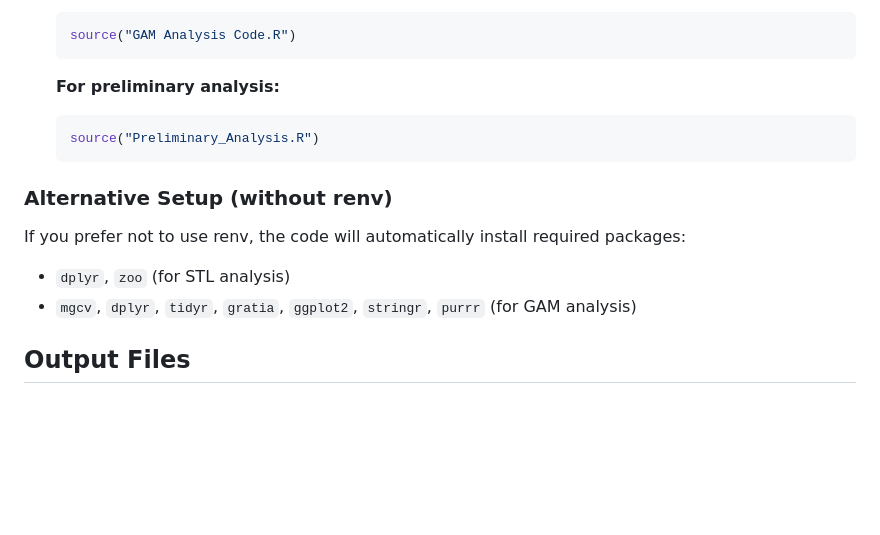
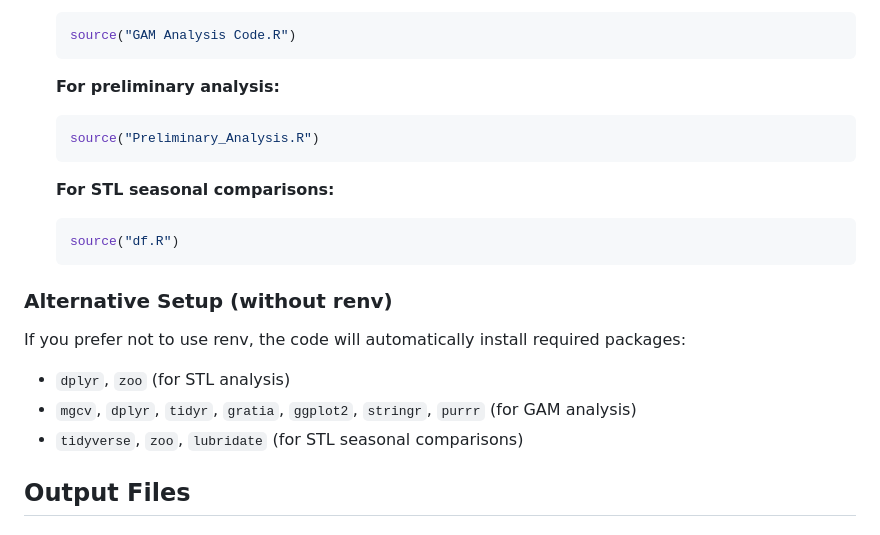
Before and after one commit to january-msemakweli/Climate-and-Malaria-Plots-and-Analysis, a Markdown page: README.md, the part around the change printed below. Rendered like a GitHub page; blank space fills up the shorter version.

````diff
--- a/README.md
+++ b/README.md
@@ -130,10 +150,16 @@ The `Data.csv` file contains monthly time series data with the following variabl
    source("Preliminary_Analysis.R")
    ```
 
+   **For STL seasonal comparisons:**
+   ```r
+   source("df.R")
+   ```
+
 ### Alternative Setup (without renv)
 If you prefer not to use renv, the code will automatically install required packages:
 - `dplyr`, `zoo` (for STL analysis)
 - `mgcv`, `dplyr`, `tidyr`, `gratia`, `ggplot2`, `stringr`, `purrr` (for GAM analysis)
+- `tidyverse`, `zoo`, `lubridate` (for STL seasonal comparisons)
 
 ## Output Files
 
````
Also changed, not shown: other parts of README.md (+30 -0 lines).
